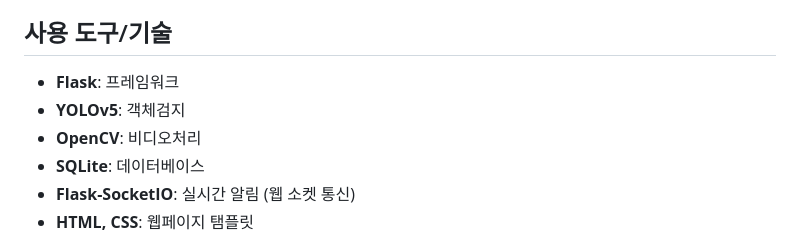
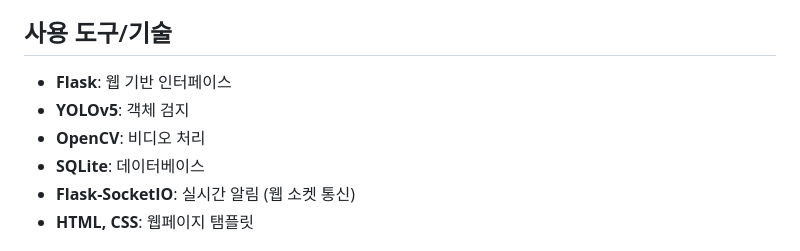
Before and after one commit to junny1117/Events-Detection-from-CCTV-Video, a Markdown page: README.md, the part around the change. Rendered like a GitHub page.

```diff
--- a/README.md
+++ b/README.md
@@ -10,9 +10,9 @@
 - **웹 기반 관리**: 이벤트 검지 및 기록을 웹 인터페이스를 통해 제공하여 사용자가 실시간으로 모니터링하고 데이터 관리 가능.
 
 ## 사용 도구/기술
-- **Flask**: 프레임워크
-- **YOLOv5**: 객체검지
-- **OpenCV**: 비디오처리
+- **Flask**: 웹 기반 인터페이스
+- **YOLOv5**: 객체 검지
+- **OpenCV**: 비디오 처리
 - **SQLite**: 데이터베이스
 - **Flask-SocketIO**: 실시간 알림 (웹 소켓 통신)
 - **HTML, CSS**: 웹페이지 탬플릿
```
